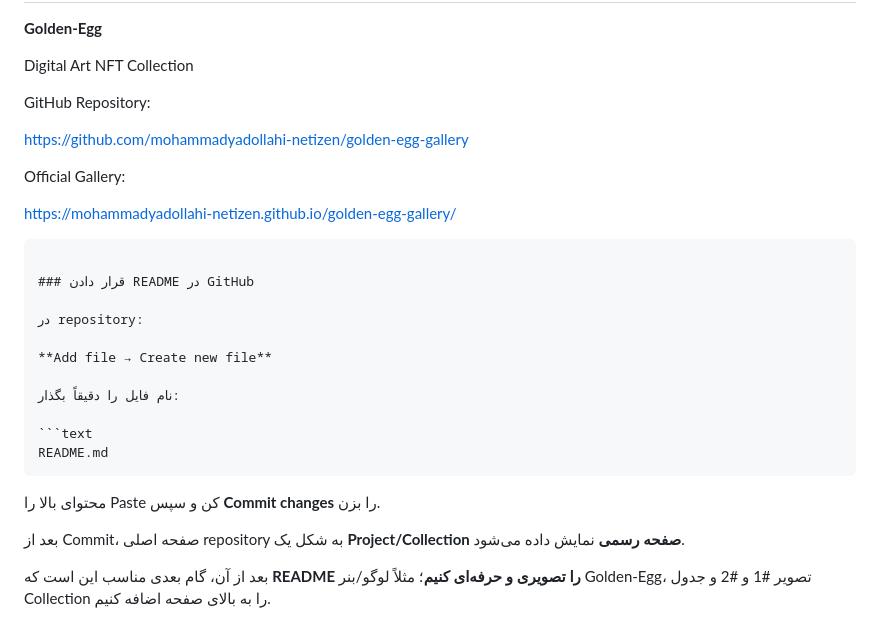
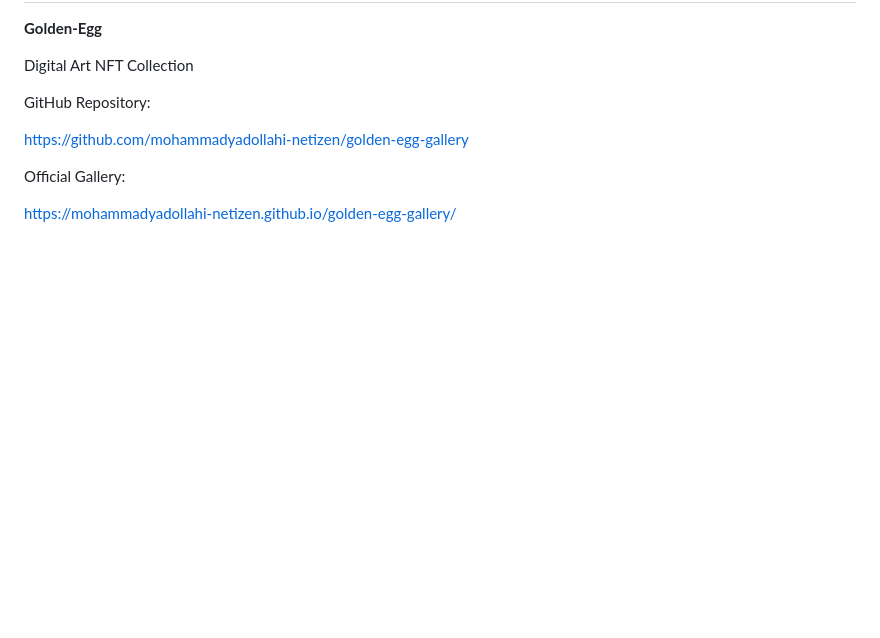
Before and after one commit to mohammadyadollahi-netizen/golden-egg-gallery, a Markdown page: README.md, the part around the change. GitHub-like rendering; blank space fills up the shorter version.

`````diff
--- a/README.md
+++ b/README.md
@@ -251,23 +251,3 @@ https://github.com/mohammadyadollahi-netizen/golden-egg-gallery
 Official Gallery:
 
 https://mohammadyadollahi-netizen.github.io/golden-egg-gallery/
-
-````
-
-### قرار دادن README در GitHub
-
-در repository:
-
-**Add file → Create new file**
-
-نام فایل را دقیقاً بگذار:
-
-```text
-README.md
-````
-
-محتوای بالا را Paste کن و سپس **Commit changes** را بزن.
-
-بعد از Commit، صفحه اصلی repository به شکل یک **Project/Collection صفحه رسمی** نمایش داده می‌شود.
-
-بعد از آن، گام بعدی مناسب این است که **README را تصویری و حرفه‌ای کنیم**؛ مثلاً لوگو/بنر Golden-Egg، تصویر #1 و #2 و جدول Collection را به بالای صفحه اضافه کنیم.
`````
